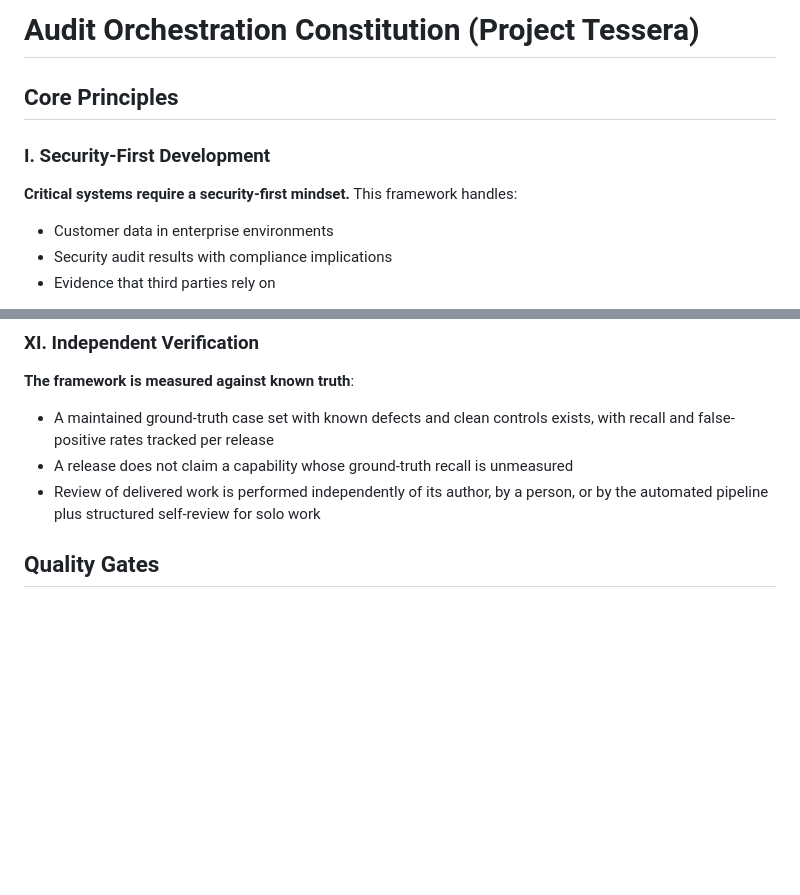
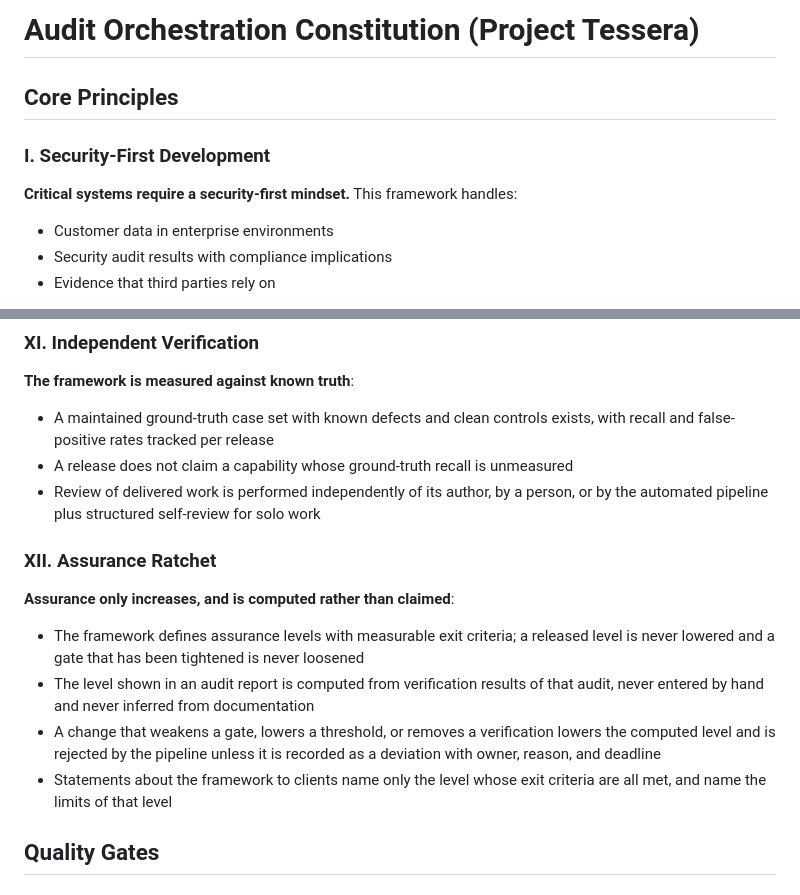
Before and after one commit to vannifr/audit-flow, a Markdown page: CONSTITUTION.md, 2 parts joined by grey strips. Rendered like a GitHub page; blank space fills up the shorter version.

Commit message:
docs: amend constitution to v2.1.0 with assurance ratchet principle
Co-Authored-By: Claude Sonnet 5.5 <noreply@anthropic.com>

```diff
--- a/CONSTITUTION.md
+++ b/CONSTITUTION.md
@@ -1,7 +1,9 @@
 <!--
 Sync Impact Report
-Version change: 1.0.0 -> 2.0.0 (MAJOR: sections removed, principle claims redefined)
-Added principles: VI Evidence-First, VII No False Comfort, VIII Untrusted Input
+Version change: 2.0.0 -> 2.1.0 (MINOR: new principle XII Assurance Ratchet)
+Previous: 1.0.0 -> 2.0.0 (MAJOR: sections removed, principle claims redefined)
+Added principles (2.1.0): XII Assurance Ratchet
+Added principles (2.0.0): VI Evidence-First, VII No False Comfort, VIII Untrusted Input
   Isolation, IX Human Accountability, X Claims Match Reality, XI Independent
   Verification
 Modified principles: II (coverage floor must be enforced by a gate that can
@@ -11,7 +13,8 @@ Removed sections: Technology Stack, Quality Metrics, Non-Functional Requirement
   and configuration belong in plan.md per phase separation)
 Removed claims: "build fails if coverage < 80%" and "64.89% coverage, 161 tests"
   (disproved by docs/review-report.md)
-Follow-up TODOs: carry the removed technology, tooling and measurable NFR
+Follow-up TODOs: define the assurance levels and their exit criteria as executable
+  gates (docs/assurance-roadmap.md); carry the removed technology, tooling and measurable NFR
   content into the plan of the next feature; align specs 001-003 with the
   .spec.md format; regenerate assertion hashes via /iikit-04-testify.
 Project codename: Tessera (internal). The commercial name is not used here.
@@ -176,6 +179,19 @@ green result is prohibited. A skipped test carries a recorded cause and owner.
   unmeasured
 - Review of delivered work is performed independently of its author, by a
   person, or by the automated pipeline plus structured self-review for solo work
+
+### XII. Assurance Ratchet
+
+**Assurance only increases, and is computed rather than claimed**:
+- The framework defines assurance levels with measurable exit criteria; a released level is
+  never lowered and a gate that has been tightened is never loosened
+- The level shown in an audit report is computed from verification results of that audit,
+  never entered by hand and never inferred from documentation
+- A change that weakens a gate, lowers a threshold, or removes a verification lowers the
+  computed level and is rejected by the pipeline unless it is recorded as a deviation with
+  owner, reason, and deadline
+- Statements about the framework to clients name only the level whose exit criteria are all
+  met, and name the limits of that level
 
 ## Quality Gates
 
```
Also changed, not shown: other parts of CONSTITUTION.md (+1 -1 lines).
